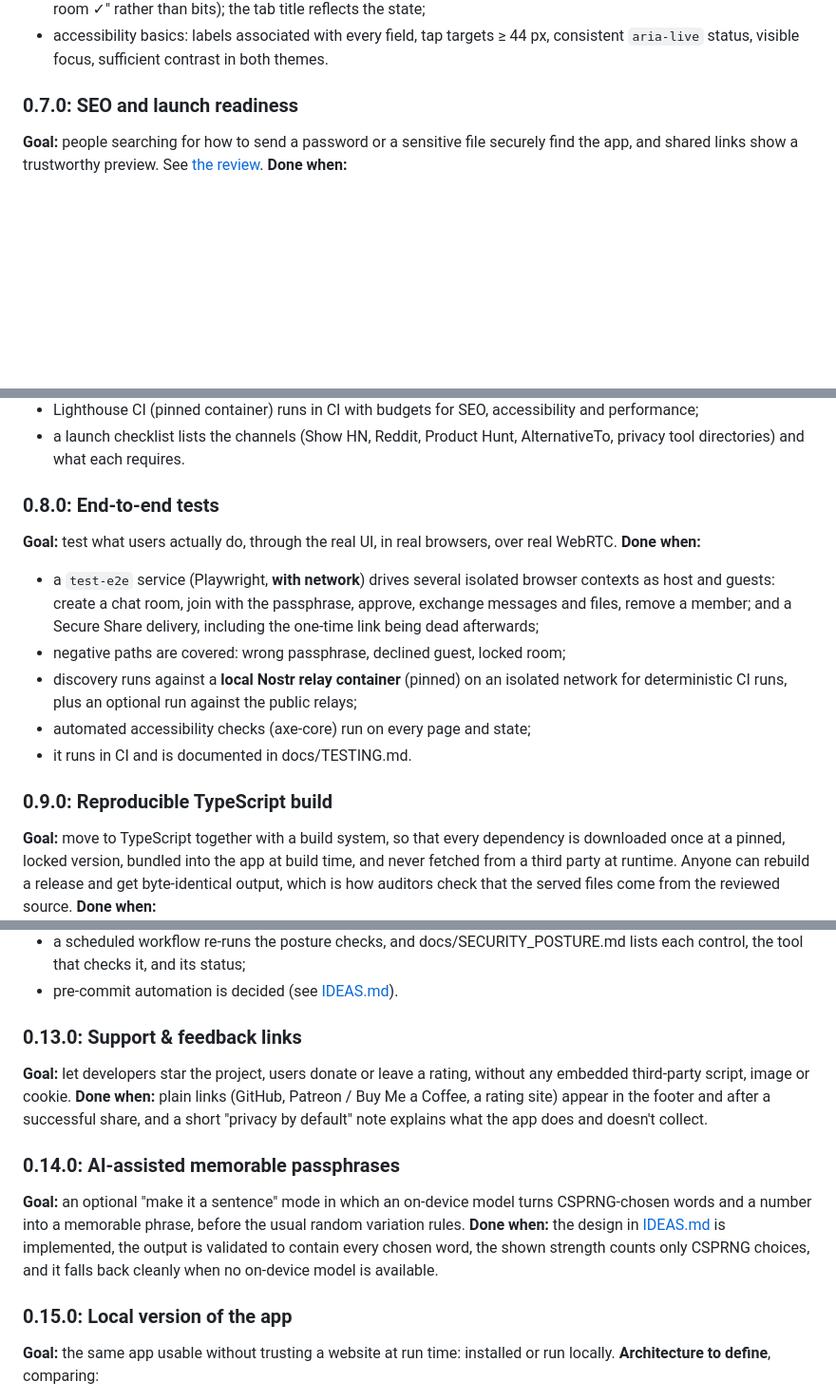
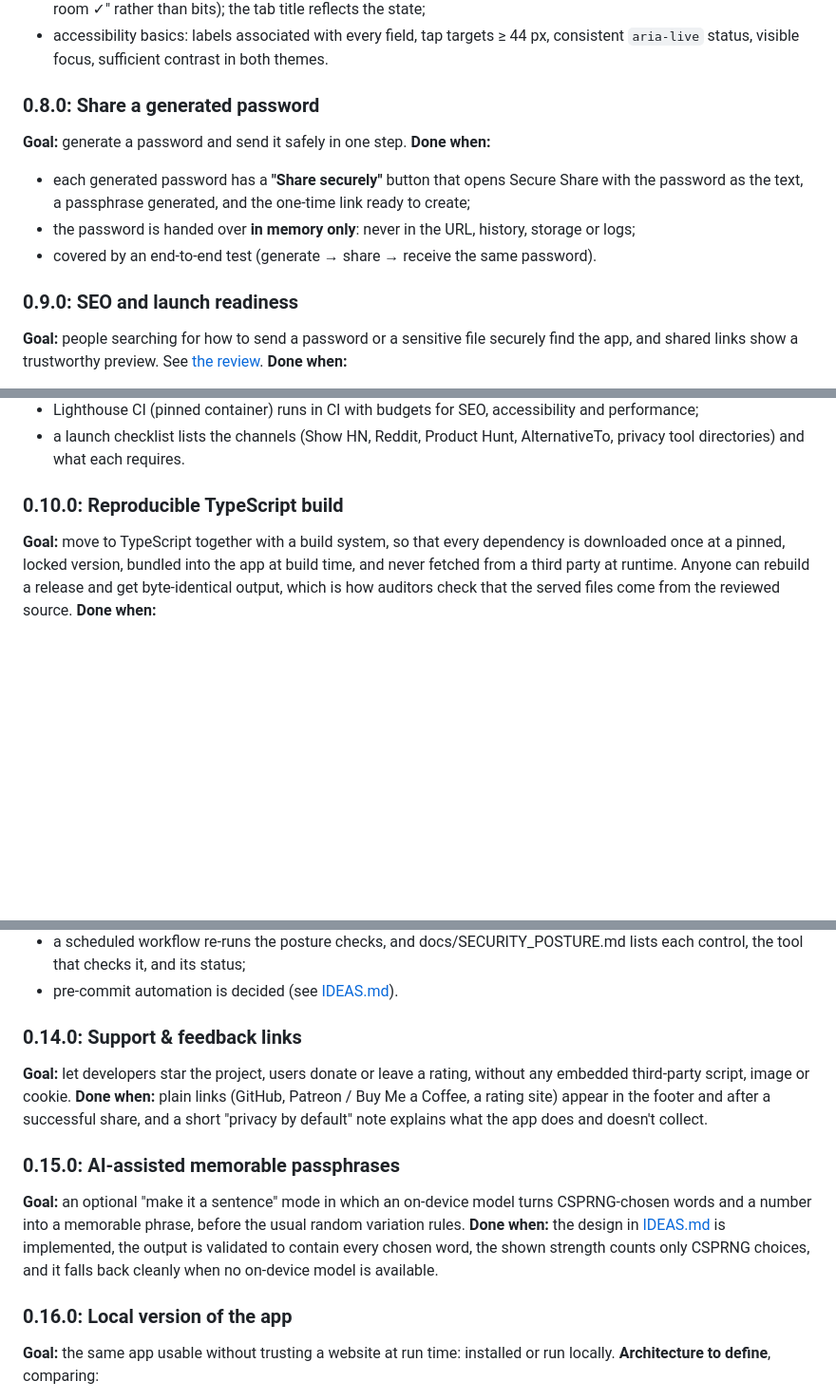
Before and after one commit to common-sec/secure-share, a Markdown page: docs/ROADMAP.md, 3 parts joined by grey strips. Shown at 95% size. Rendered like a GitHub page; blank space fills up the shorter version.

```diff
--- a/docs/ROADMAP.md
+++ b/docs/ROADMAP.md
@@ -119,7 +134,15 @@ happening, trusts it, and succeeds. Findings S1–S7 and R1–R5 in
 - accessibility basics: labels associated with every field, tap targets ≥ 44 px, consistent
   `aria-live` status, visible focus, sufficient contrast in both themes.
 
-### 0.7.0: SEO and launch readiness
+### 0.8.0: Share a generated password
+**Goal:** generate a password and send it safely in one step.
+**Done when:**
+- each generated password has a **"Share securely"** button that opens Secure Share with the
+  password as the text, a passphrase generated, and the one-time link ready to create;
+- the password is handed over **in memory only**: never in the URL, history, storage or logs;
+- covered by an end-to-end test (generate → share → receive the same password).
+
+### 0.9.0: SEO and launch readiness
 **Goal:** people searching for how to send a password or a sensitive file securely find the app,
 and shared links show a trustworthy preview. See
 [the review](reviews/2026-10-12-ux-product-seo.md#7-seo-and-discoverability).
@@ -136,20 +159,7 @@ and shared links show a trustworthy preview. See
 - a launch checklist lists the channels (Show HN, Reddit, Product Hunt, AlternativeTo, privacy
   tool directories) and what each requires.
 
-### 0.8.0: End-to-end tests
-**Goal:** test what users actually do, through the real UI, in real browsers, over real WebRTC.
-**Done when:**
-- a `test-e2e` service (Playwright, **with network**) drives several isolated browser contexts
-  as host and guests: create a chat room, join with the passphrase, approve, exchange messages and
-  files, remove a member; and a Secure Share delivery, including the one-time link being dead
-  afterwards;
-- negative paths are covered: wrong passphrase, declined guest, locked room;
-- discovery runs against a **local Nostr relay container** (pinned) on an isolated network for
-  deterministic CI runs, plus an optional run against the public relays;
-- automated accessibility checks (axe-core) run on every page and state;
-- it runs in CI and is documented in docs/TESTING.md.
-
-### 0.9.0: Reproducible TypeScript build
+### 0.10.0: Reproducible TypeScript build
 **Goal:** move to TypeScript together with a build system, so that every dependency is
 downloaded once at a pinned, locked version, bundled into the app at build time, and never fetched
 from a third party at runtime. Anyone can rebuild a release and get byte-identical output, which is
@@ -211,21 +221,21 @@ protect the project, without re-checking hardening by hand on every commit.
   the tool that checks it, and its status;
 - pre-commit automation is decided (see [IDEAS.md](IDEAS.md#pre-commit-checks)).
 
-### 0.13.0: Support & feedback links
+### 0.14.0: Support & feedback links
 **Goal:** let developers star the project, users donate or leave a rating, without any embedded
 third-party script, image or cookie.
 **Done when:** plain links (GitHub, Patreon / Buy Me a Coffee, a rating site) appear in the footer
 and after a successful share, and a short "privacy by default" note explains what the app does
 and doesn't collect.
 
-### 0.14.0: AI-assisted memorable passphrases
+### 0.15.0: AI-assisted memorable passphrases
 **Goal:** an optional "make it a sentence" mode in which an on-device model turns CSPRNG-chosen
 words and a number into a memorable phrase, before the usual random variation rules.
 **Done when:** the design in [IDEAS.md](IDEAS.md#ai-assisted-memorable-passphrases) is
 implemented, the output is validated to contain every chosen word, the shown strength counts only
 CSPRNG choices, and it falls back cleanly when no on-device model is available.
 
-### 0.15.0: Local version of the app
+### 0.16.0: Local version of the app
 **Goal:** the same app usable without trusting a website at run time: installed or run locally.
 **Architecture to define**, comparing:
 - **PWA**: installable from the site, works offline after the first visit. Still delivered by the
```
Also changed, not shown: other parts of docs/ROADMAP.md (+33 -18 lines), docs/IDEAS.md (+20 -15 lines).
